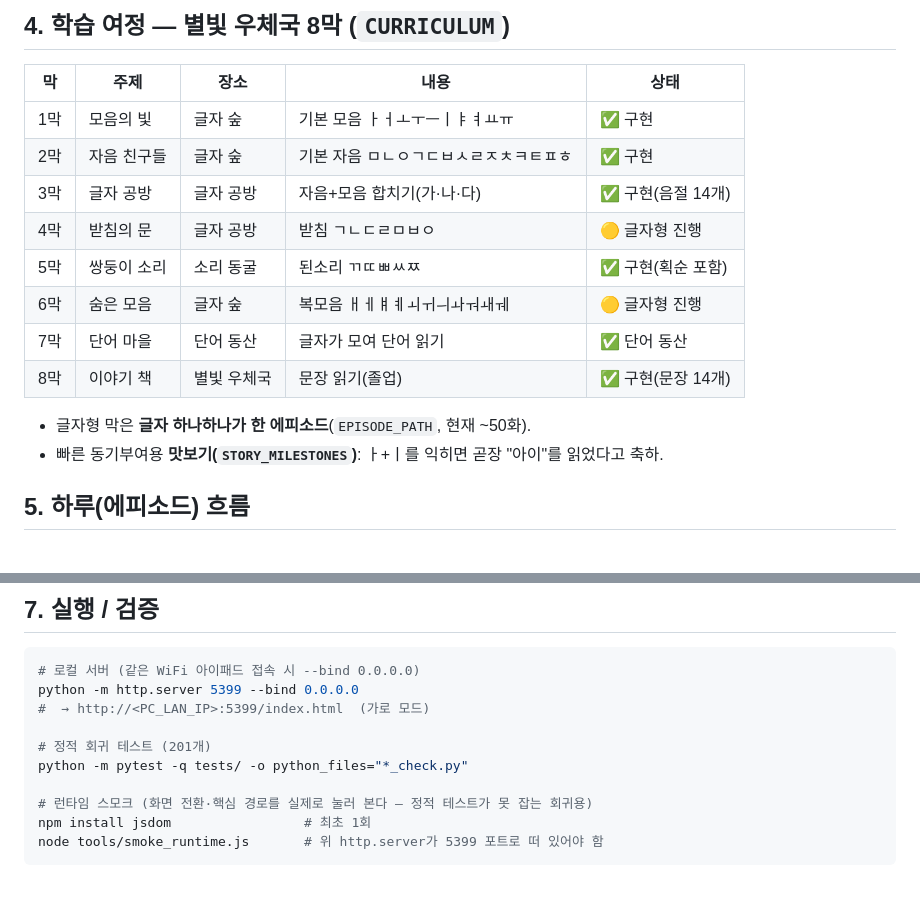
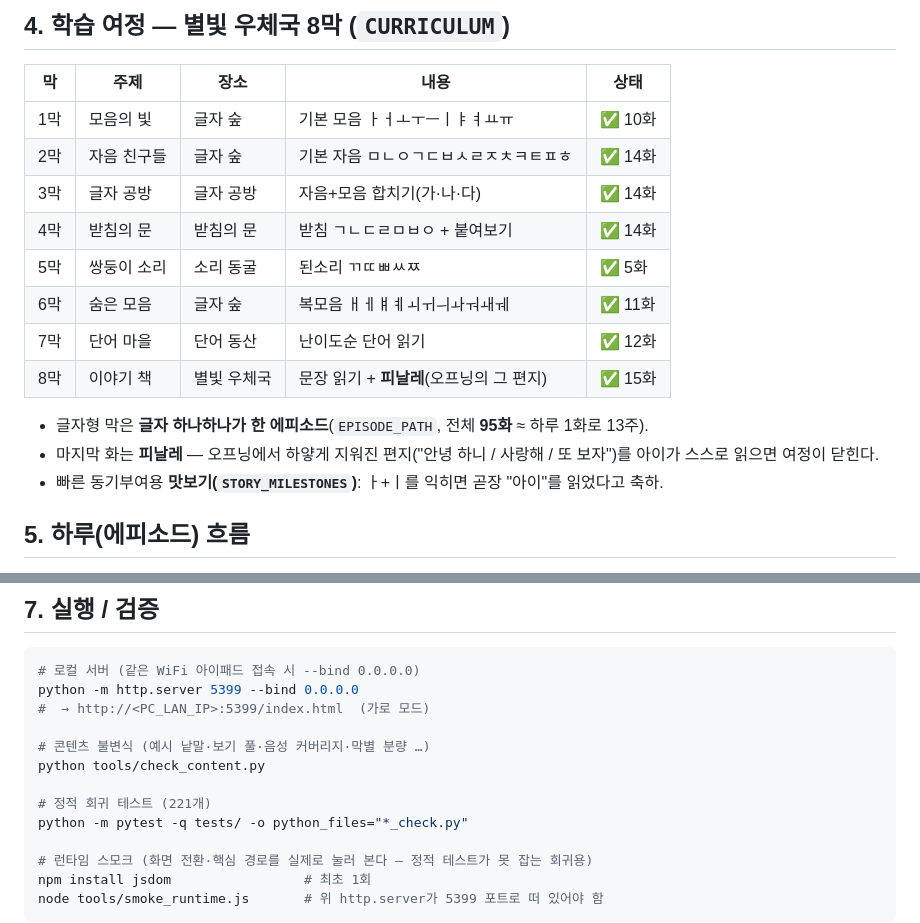
Before and after one commit to neofil0308-commits/hangul-playground-pwa, a Markdown page: README.md, 2 parts joined by grey strips. Rendered like a GitHub page; blank space fills up the shorter version.

```diff
--- a/README.md
+++ b/README.md
@@ -34,16 +34,17 @@
 
 | 막 | 주제 | 장소 | 내용 | 상태 |
 |----|------|------|------|------|
-| 1막 | 모음의 빛 | 글자 숲 | 기본 모음 ㅏㅓㅗㅜㅡㅣㅑㅕㅛㅠ | ✅ 구현 |
-| 2막 | 자음 친구들 | 글자 숲 | 기본 자음 ㅁㄴㅇㄱㄷㅂㅅㄹㅈㅊㅋㅌㅍㅎ | ✅ 구현 |
-| 3막 | 글자 공방 | 글자 공방 | 자음+모음 합치기(가·나·다) | ✅ 구현(음절 14개) |
-| 4막 | 받침의 문 | 글자 공방 | 받침 ㄱㄴㄷㄹㅁㅂㅇ | 🟡 글자형 진행 |
-| 5막 | 쌍둥이 소리 | 소리 동굴 | 된소리 ㄲㄸㅃㅆㅉ | ✅ 구현(획순 포함) |
-| 6막 | 숨은 모음 | 글자 숲 | 복모음 ㅐㅔㅒㅖㅚㅟㅢㅘㅝㅙㅞ | 🟡 글자형 진행 |
-| 7막 | 단어 마을 | 단어 동산 | 글자가 모여 단어 읽기 | ✅ 단어 동산 |
-| 8막 | 이야기 책 | 별빛 우체국 | 문장 읽기(졸업) | ✅ 구현(문장 14개) |
+| 1막 | 모음의 빛 | 글자 숲 | 기본 모음 ㅏㅓㅗㅜㅡㅣㅑㅕㅛㅠ | ✅ 10화 |
+| 2막 | 자음 친구들 | 글자 숲 | 기본 자음 ㅁㄴㅇㄱㄷㅂㅅㄹㅈㅊㅋㅌㅍㅎ | ✅ 14화 |
+| 3막 | 글자 공방 | 글자 공방 | 자음+모음 합치기(가·나·다) | ✅ 14화 |
+| 4막 | 받침의 문 | 받침의 문 | 받침 ㄱㄴㄷㄹㅁㅂㅇ + 붙여보기 | ✅ 14화 |
+| 5막 | 쌍둥이 소리 | 소리 동굴 | 된소리 ㄲㄸㅃㅆㅉ | ✅ 5화 |
+| 6막 | 숨은 모음 | 글자 숲 | 복모음 ㅐㅔㅒㅖㅚㅟㅢㅘㅝㅙㅞ | ✅ 11화 |
+| 7막 | 단어 마을 | 단어 동산 | 난이도순 단어 읽기 | ✅ 12화 |
+| 8막 | 이야기 책 | 별빛 우체국 | 문장 읽기 + **피날레**(오프닝의 그 편지) | ✅ 15화 |
 
-- 글자형 막은 **글자 하나하나가 한 에피소드**(`EPISODE_PATH`, 현재 ~50화).
+- 글자형 막은 **글자 하나하나가 한 에피소드**(`EPISODE_PATH`, 전체 **95화** ≈ 하루 1화로 13주).
+- 마지막 화는 **피날레** — 오프닝에서 하얗게 지워진 편지("안녕 하니 / 사랑해 / 또 보자")를 아이가 스스로 읽으면 여정이 닫힌다.
 - 빠른 동기부여용 **맛보기(`STORY_MILESTONES`)**: ㅏ+ㅣ를 익히면 곧장 "아이"를 읽었다고 축하.
 
 ## 5. 하루(에피소드) 흐름
@@ -63,7 +64,10 @@
 python -m http.server 5399 --bind 0.0.0.0
 #  → http://<PC_LAN_IP>:5399/index.html  (가로 모드)
 
-# 정적 회귀 테스트 (201개)
+# 콘텐츠 불변식 (예시 낱말·보기 풀·음성 커버리지·막별 분량 …)
+python tools/check_content.py
+
+# 정적 회귀 테스트 (221개)
 python -m pytest -q tests/ -o python_files="*_check.py"
 
 # 런타임 스모크 (화면 전환·핵심 경로를 실제로 눌러 본다 — 정적 테스트가 못 잡는 회귀용)
```
Also changed, not shown: PROGRESS.md (+44 -1 lines).
